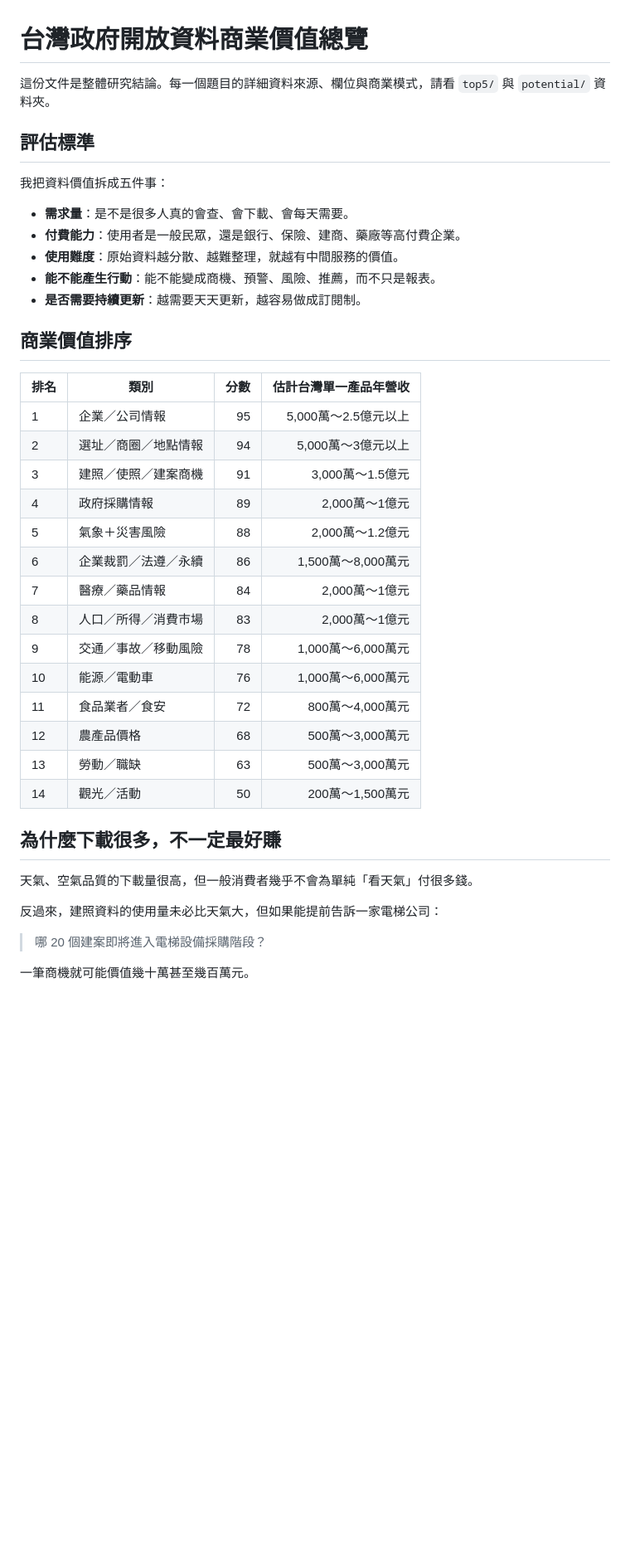
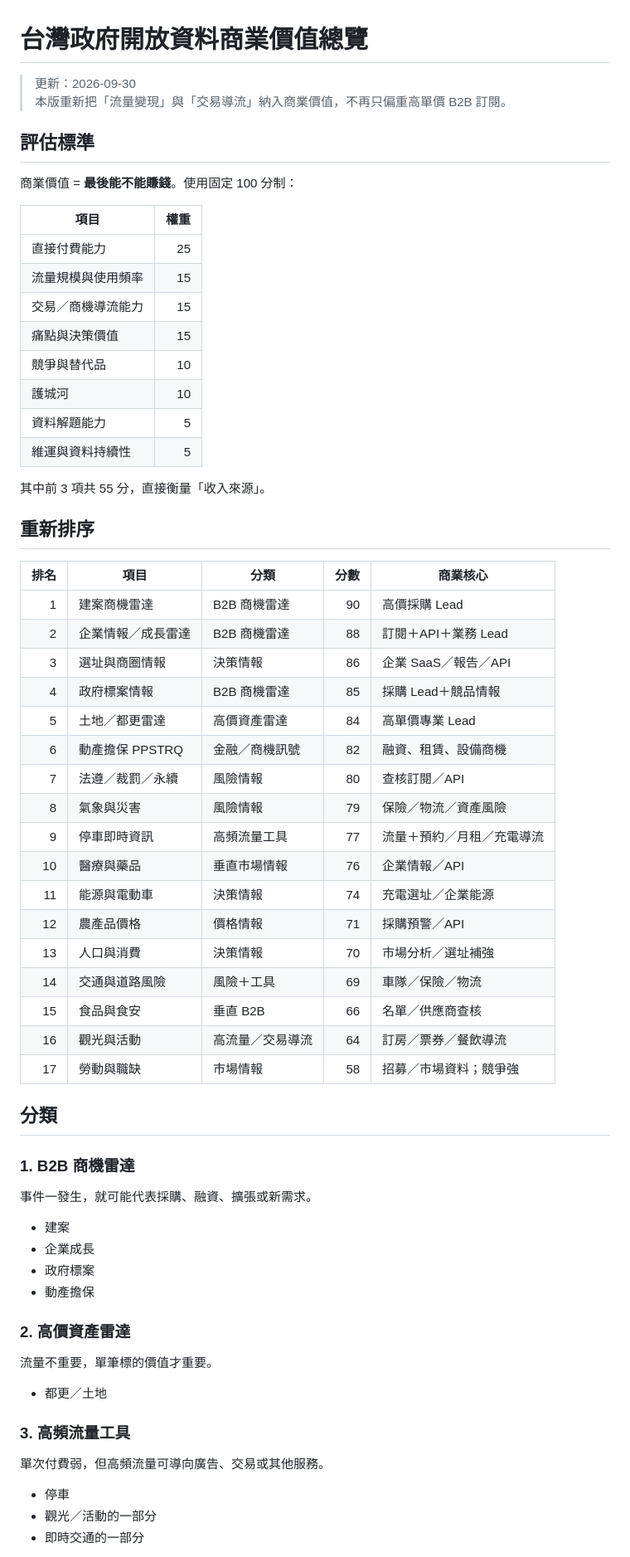
Before and after one commit to hub-google/OpenData, a Markdown page: 商業價值總覽.md, the part around one of its changes. Shown at 83% size. Rendered like a GitHub page; blank space fills up the shorter version.

```diff
--- a/商業價值總覽.md
+++ b/商業價值總覽.md
@@ -1,43 +1,63 @@
 # 台灣政府開放資料商業價值總覽
 
-這份文件是整體研究結論。每一個題目的詳細資料來源、欄位與商業模式，請看 `top5/` 與 `potential/` 資料夾。
+> 更新：2026-09-30
+> 本版重新把「流量變現」與「交易導流」納入商業價值，不再只偏重高單價 B2B 訂閱。
 
 ## 評估標準
 
-我把資料價值拆成五件事：
+商業價值 = **最後能不能賺錢**。使用固定 100 分制：
 
-- **需求量**：是不是很多人真的會查、會下載、會每天需要。
-- **付費能力**：使用者是一般民眾，還是銀行、保險、建商、藥廠等高付費企業。
-- **使用難度**：原始資料越分散、越難整理，就越有中間服務的價值。
-- **能不能產生行動**：能不能變成商機、預警、風險、推薦，而不只是報表。
-- **是否需要持續更新**：越需要天天更新，越容易做成訂閱制。
+| 項目 | 權重 |
+|---|---:|
+| 直接付費能力 | 25 |
+| 流量規模與使用頻率 | 15 |
+| 交易／商機導流能力 | 15 |
+| 痛點與決策價值 | 15 |
+| 競爭與替代品 | 10 |
+| 護城河 | 10 |
+| 資料解題能力 | 5 |
+| 維運與資料持續性 | 5 |
 
-## 商業價值排序
+其中前 3 項共 55 分，直接衡量「收入來源」。
 
-| 排名 | 類別 | 分數 | 估計台灣單一產品年營收 |
-|---|---|---:|---:|
-| 1 | 企業／公司情報 | 95 | 5,000萬～2.5億元以上 |
-| 2 | 選址／商圈／地點情報 | 94 | 5,000萬～3億元以上 |
-| 3 | 建照／使照／建案商機 | 91 | 3,000萬～1.5億元 |
-| 4 | 政府採購情報 | 89 | 2,000萬～1億元 |
-| 5 | 氣象＋災害風險 | 88 | 2,000萬～1.2億元 |
-| 6 | 企業裁罰／法遵／永續 | 86 | 1,500萬～8,000萬元 |
-| 7 | 醫療／藥品情報 | 84 | 2,000萬～1億元 |
-| 8 | 人口／所得／消費市場 | 83 | 2,000萬～1億元 |
-| 9 | 交通／事故／移動風險 | 78 | 1,000萬～6,000萬元 |
-| 10 | 能源／電動車 | 76 | 1,000萬～6,000萬元 |
-| 11 | 食品業者／食安 | 72 | 800萬～4,000萬元 |
-| 12 | 農產品價格 | 68 | 500萬～3,000萬元 |
-| 13 | 勞動／職缺 | 63 | 500萬～3,000萬元 |
-| 14 | 觀光／活動 | 50 | 200萬～1,500萬元 |
+## 重新排序
 
-## 為什麼下載很多，不一定最好賺
+| 排名 | 項目 | 分類 | 分數 | 商業核心 |
+|---:|---|---|---:|---|
+| 1 | 建案商機雷達 | B2B 商機雷達 | 90 | 高價採購 Lead |
+| 2 | 企業情報／成長雷達 | B2B 商機雷達 | 88 | 訂閱＋API＋業務 Lead |
+| 3 | 選址與商圈情報 | 決策情報 | 86 | 企業 SaaS／報告／API |
+| 4 | 政府標案情報 | B2B 商機雷達 | 85 | 採購 Lead＋競品情報 |
+| 5 | 土地／都更雷達 | 高價資產雷達 | 84 | 高單價專業 Lead |
+| 6 | 動產擔保 PPSTRQ | 金融／商機訊號 | 82 | 融資、租賃、設備商機 |
+| 7 | 法遵／裁罰／永續 | 風險情報 | 80 | 查核訂閱／API |
+| 8 | 氣象與災害 | 風險情報 | 79 | 保險／物流／資產風險 |
+| 9 | 停車即時資訊 | 高頻流量工具 | 77 | 流量＋預約／月租／充電導流 |
+| 10 | 醫療與藥品 | 垂直市場情報 | 76 | 企業情報／API |
+| 11 | 能源與電動車 | 決策情報 | 74 | 充電選址／企業能源 |
+| 12 | 農產品價格 | 價格情報 | 71 | 採購預警／API |
+| 13 | 人口與消費 | 決策情報 | 70 | 市場分析／選址補強 |
+| 14 | 交通與道路風險 | 風險＋工具 | 69 | 車隊／保險／物流 |
+| 15 | 食品與食安 | 垂直 B2B | 66 | 名單／供應商查核 |
+| 16 | 觀光與活動 | 高流量／交易導流 | 64 | 訂房／票券／餐飲導流 |
+| 17 | 勞動與職缺 | 市場情報 | 58 | 招募／市場資料；競爭強 |
 
-天氣、空氣品質的下載量很高，但一般消費者幾乎不會為單純「看天氣」付很多錢。
+## 分類
 
-反過來，建照資料的使用量未必比天氣大，但如果能提前告訴一家電梯公司：
+### 1. B2B 商機雷達
+事件一發生，就可能代表採購、融資、擴張或新需求。
+- 建案
+- 企業成長
+- 政府標案
+- 動產擔保
 
-> 哪 20 個建案即將進入電梯設備採購階段？
+### 2. 高價資產雷達
+流量不重要，單筆標的價值才重要。
+- 都更／土地
 
-一筆商機就可能價值幾十萬甚至幾百萬元。
+### 3. 高頻流量工具
+單次付費弱，但高頻流量可導向廣告、交易或其他服務。
+- 停車
+- 觀光／活動的一部分
+- 即時交通的一部分
 
```
Also changed, not shown: other parts of 商業價值總覽.md (+28 -33 lines).
